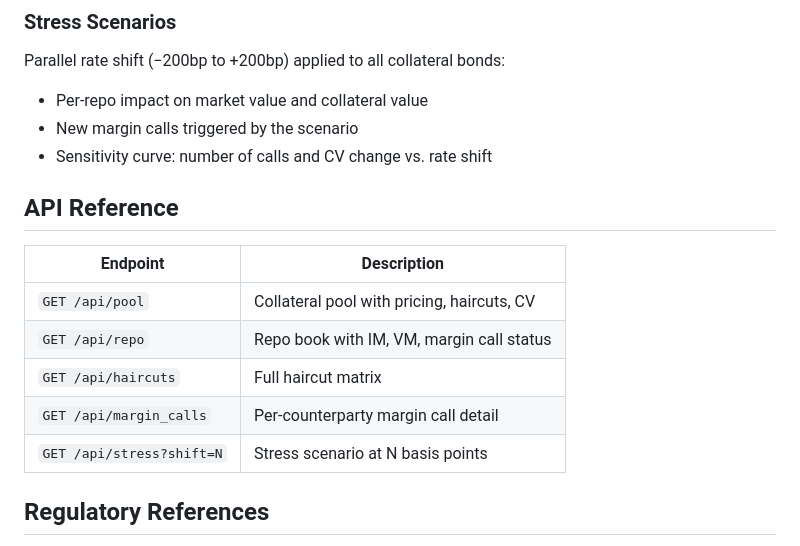
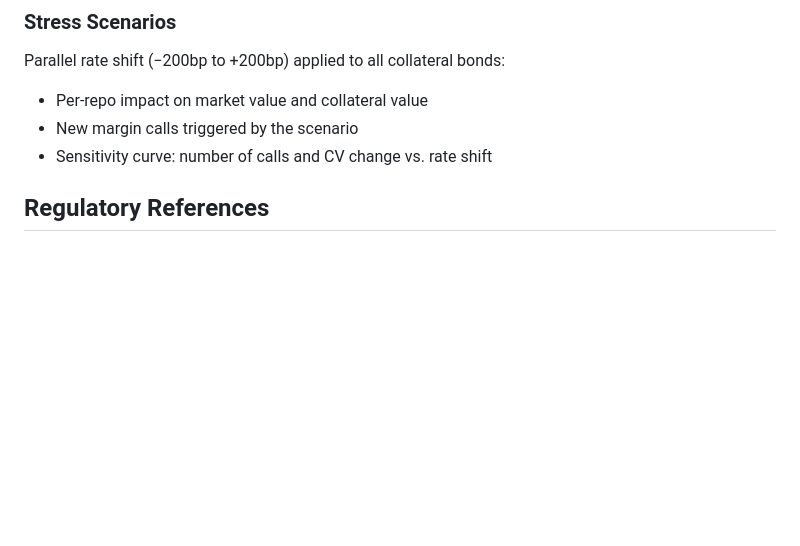
Before and after one commit to orianebazbaze-hub/Repo-and-Collateral-Dashboard, a Markdown page: README.md, the part around one of its changes. Drawn GitHub-style; blank space fills up the shorter version.

```diff
--- a/README.md
+++ b/README.md
@@ -59,15 +61,7 @@ Parallel rate shift (−200bp to +200bp) applied to all collateral bonds:
 - New margin calls triggered by the scenario
 - Sensitivity curve: number of calls and CV change vs. rate shift
 
-## API Reference
 
-| Endpoint | Description |
-|---|---|
-| `GET /api/pool` | Collateral pool with pricing, haircuts, CV |
-| `GET /api/repo` | Repo book with IM, VM, margin call status |
-| `GET /api/haircuts` | Full haircut matrix |
-| `GET /api/margin_calls` | Per-counterparty margin call detail |
-| `GET /api/stress?shift=N` | Stress scenario at N basis points |
 
 ## Regulatory References
 - ICMA Global Master Repo Agreement (GMRA)
```
Also changed, not shown: other parts of README.md (+6 -4 lines).
